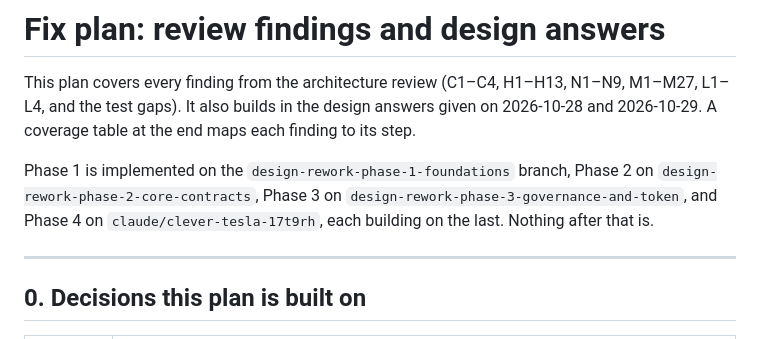
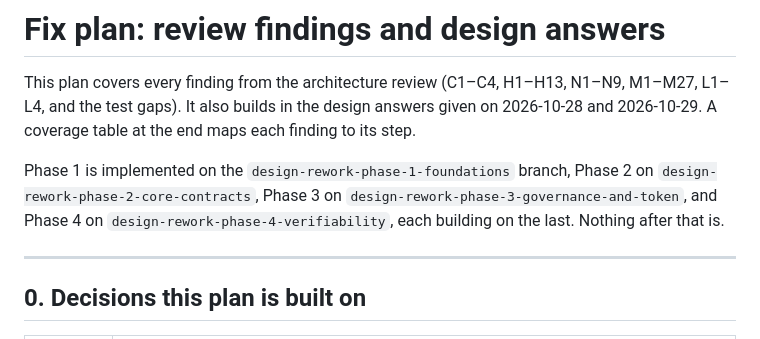
Before and after one commit to SiderProgrammer/last-man-standing, a Markdown page: docs/FIX_PLAN.md, the part around the change. Rendered like a GitHub page.

Commit message:
FIX_PLAN: name Phase 4's branch
Co-Authored-By: Claude Opus 5.5 <noreply@anthropic.com>
Claude-Session: https://claude.ai/code/session_018PyHc7rAJ4HgKZjy7rQSvJ

```diff
--- a/docs/FIX_PLAN.md
+++ b/docs/FIX_PLAN.md
@@ -7,7 +7,7 @@ coverage table at the end maps each finding to its step.
 
 Phase 1 is implemented on the `design-rework-phase-1-foundations` branch, Phase 2 on
 `design-rework-phase-2-core-contracts`, Phase 3 on
-`design-rework-phase-3-governance-and-token`, and Phase 4 on `claude/clever-tesla-17t9rh`,
+`design-rework-phase-3-governance-and-token`, and Phase 4 on `design-rework-phase-4-verifiability`,
 each building on the last. Nothing after that is.
 
 ---
```
